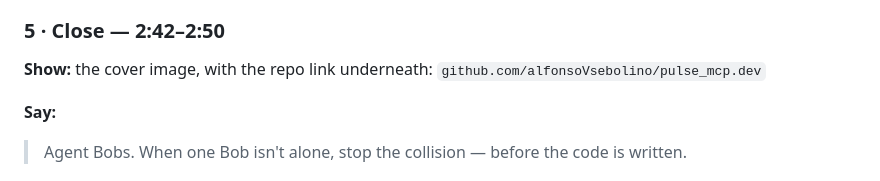
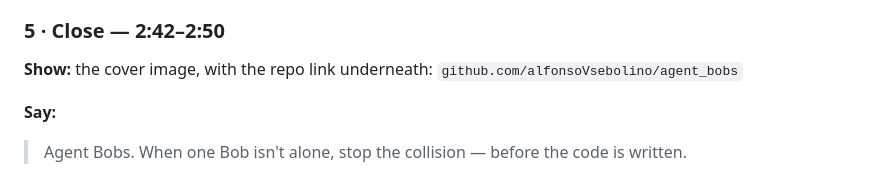
Before and after one commit to alfonsoVsebolino/agent_bobs, a Markdown page: docs/drafts/video-script.md, the part around the change. Drawn GitHub-style.

```diff
--- a/docs/drafts/video-script.md
+++ b/docs/drafts/video-script.md
@@ -82,7 +82,7 @@ aig is renaming `get_user`.
 
 ### 5 · Close — 2:42–2:50
 **Show:** the cover image, with the repo link underneath:
-`github.com/alfonsoVsebolino/pulse_mcp.dev`
+`github.com/alfonsoVsebolino/agent_bobs`
 
 **Say:**
 > Agent Bobs. When one Bob isn't alone, stop the collision — before the code is written.
```
Also changed, not shown: docs/SUBMISSION.md (+1 -1 lines).
